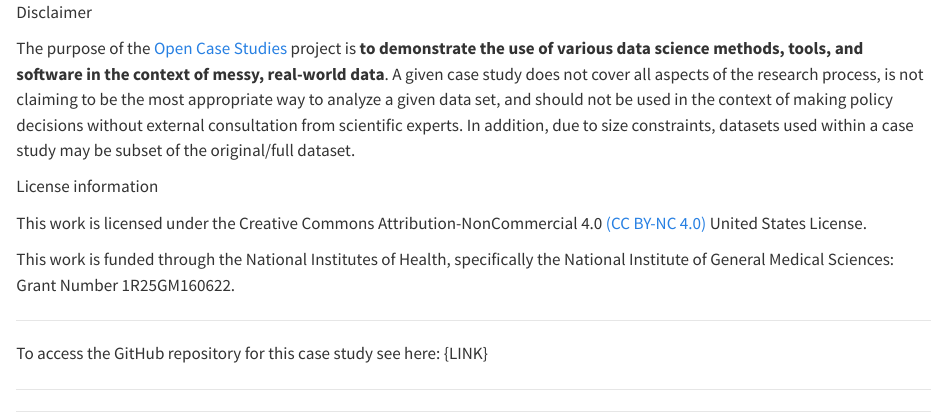
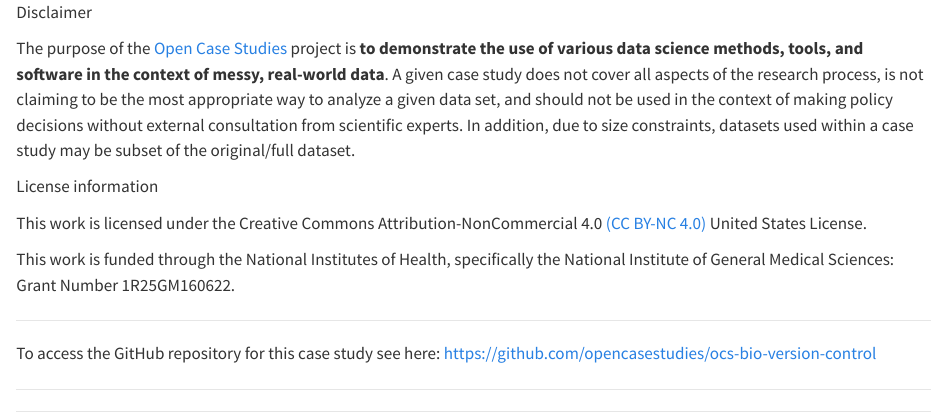
Before and after one commit to opencasestudies/ocs-bio-version-control, a Quarto document (_ocs_frontmatter.qmd): the page in a window 1100 px wide, from its top. Rendered offline with R 4.5, knitr and Pandoc in place of Quarto, with nearby package versions.

Commit message:
Add GitHub repo link to ocs front matter

```diff
--- a/_ocs_frontmatter.qmd
+++ b/_ocs_frontmatter.qmd
@@ -34,7 +34,7 @@ This is necessary for users to get access to case study data, at a minimum.
 See the following example from a previous case study (prior to Motivation section): https://www.opencasestudies.org/ocs-bp-co2-emissions/
 -->
 
-To access the GitHub repository for this case study see here: {LINK}
+To access the GitHub repository for this case study see here: https://github.com/opencasestudies/ocs-bio-version-control
 
 <!--
 If the data isn't in the main github repository, be sure to describe and link to the open source location of the data and how to access it
```
